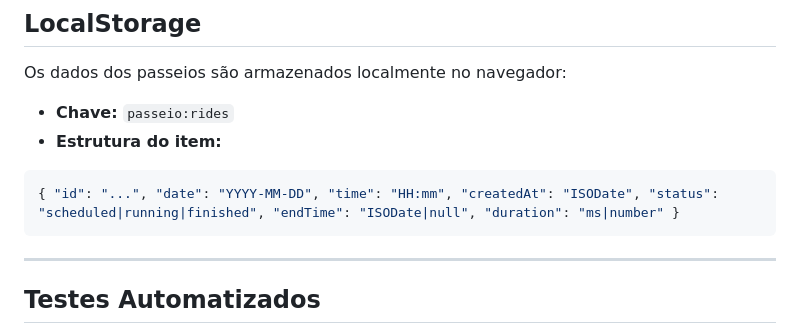
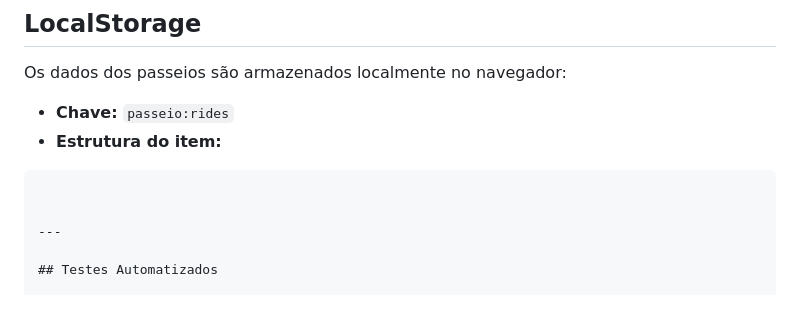
Before and after one commit to AnaAnzolin08/Projeto-Portifolio, a Markdown page: README.md, the part around the change. Drawn GitHub-style.

````diff
--- a/README.md
+++ b/README.md
@@ -58,8 +58,7 @@ Os dados dos passeios são armazenados localmente no navegador:
 - **Chave:** `passeio:rides`
 - **Estrutura do item:**
 ```json
-{ "id": "...", "date": "YYYY-MM-DD", "time": "HH:mm", "createdAt": "ISODate", "status": "scheduled|running|finished", "endTime": "ISODate|null", "duration": "ms|number" }
-```
+
 
 ---
 
````
